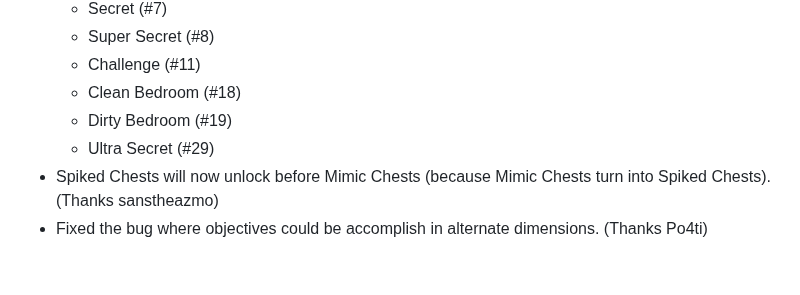
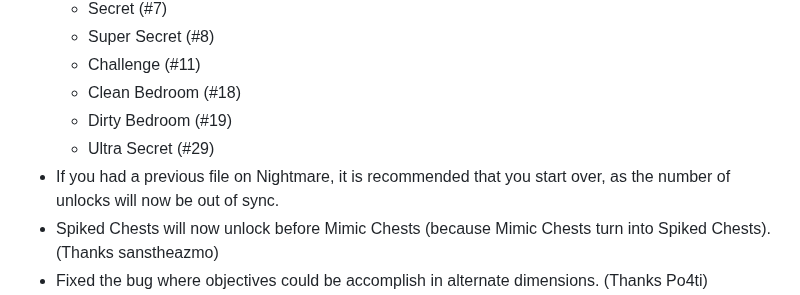
Before and after one commit to Zamiell/isaac-achievement-randomizer, a Markdown page: docs/history.md, the part around the change. Drawn GitHub-style; blank space fills up the shorter version.

```diff
--- a/docs/history.md
+++ b/docs/history.md
@@ -19,6 +19,7 @@
   - Clean Bedroom (#18)
   - Dirty Bedroom (#19)
   - Ultra Secret (#29)
+- If you had a previous file on Nightmare, it is recommended that you start over, as the number of unlocks will now be out of sync.
 - Spiked Chests will now unlock before Mimic Chests (because Mimic Chests turn into Spiked Chests). (Thanks sanstheazmo)
 - Fixed the bug where objectives could be accomplish in alternate dimensions. (Thanks Po4ti)
 - Fixed the bug where accomplishing objectives as Lazarus 2 or Dark Judas would not work properly. (Thanks Po4ti)
```
Also changed, not shown: docs/about.md (+7 -1 lines).
